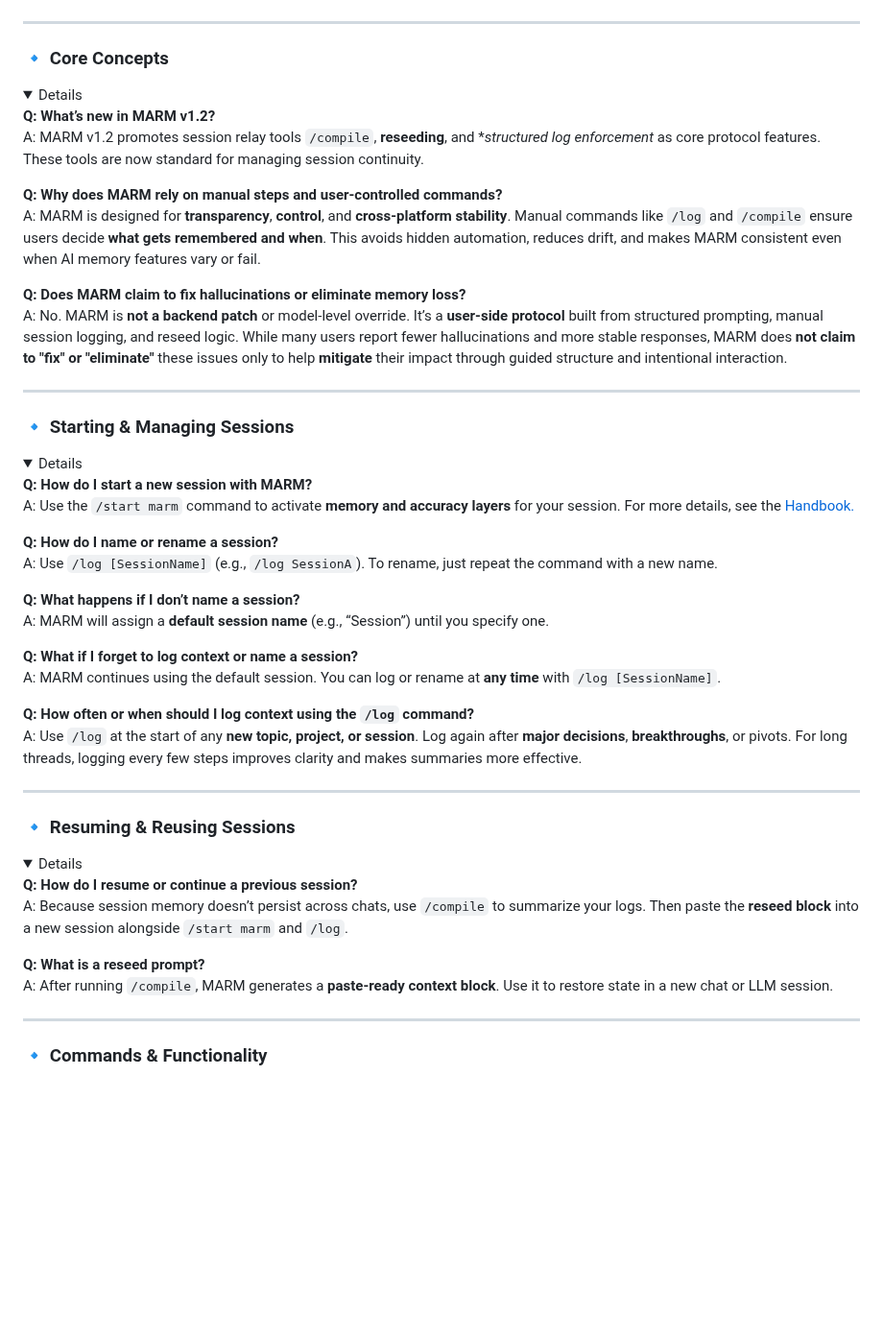
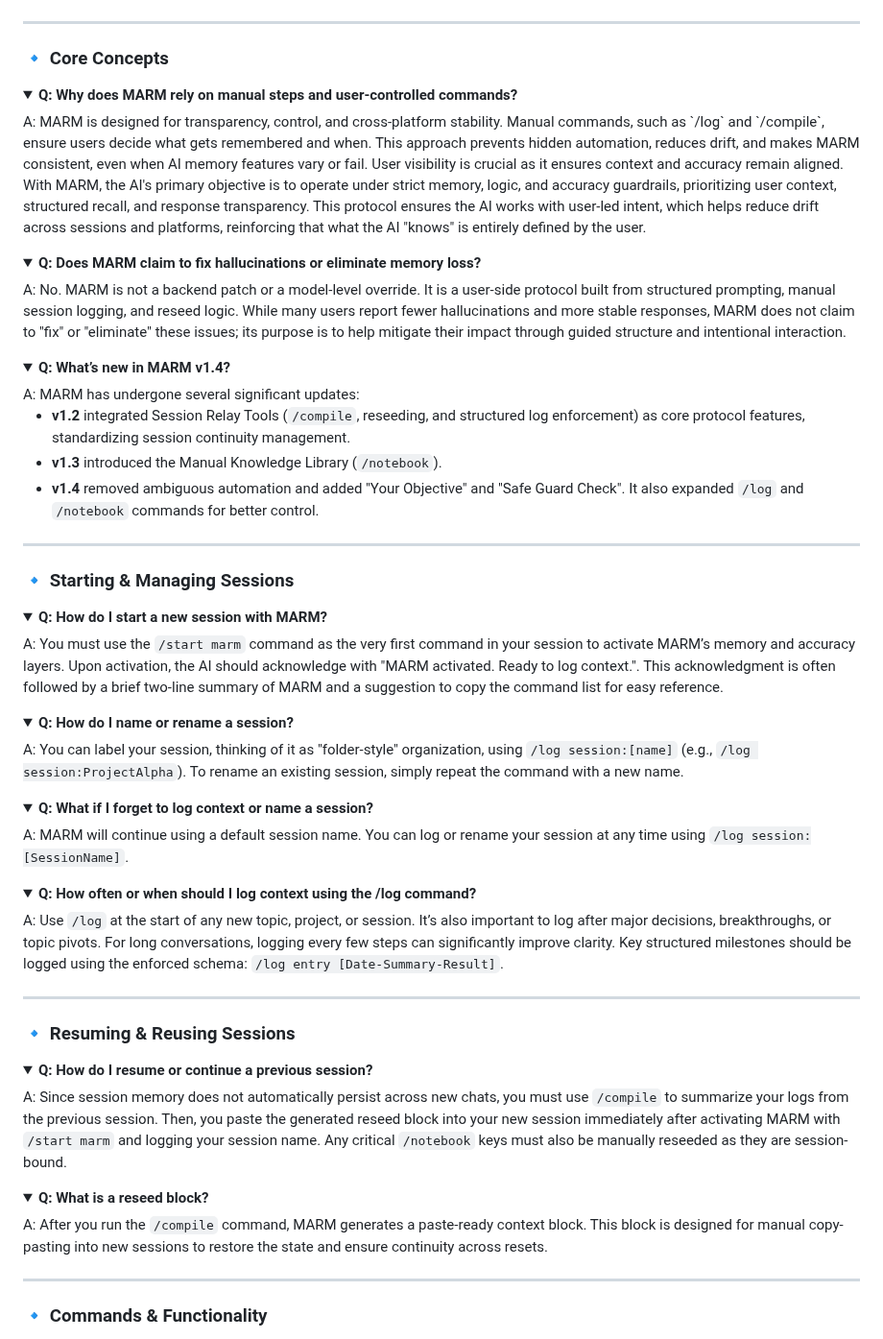
Before and after one commit to Lyellr88/MARM-Protocol, a Markdown page: FAQ.md, the part around one of its changes. Shown at 96% size. GitHub-like rendering; folded sections open; blank space fills up the shorter version.

```diff
--- a/FAQ.md
+++ b/FAQ.md
@@ -17,48 +17,53 @@
 
 ### 🔹 Core Concepts
 <details>
-
-**Q: What’s new in MARM v1.2?**
-A: MARM v1.2 promotes session relay tools `/compile`, **reseeding**, and **structured log enforcement* as core protocol features. These tools are now standard for managing session continuity.
-
-**Q: Why does MARM rely on manual steps and user-controlled commands?**
-A: MARM is designed for **transparency**, **control**, and **cross-platform stability**. Manual commands like `/log` and `/compile` ensure users decide **what gets remembered and when**. This avoids hidden automation, reduces drift, and makes MARM consistent even when AI memory features vary or fail.
-
-**Q: Does MARM claim to fix hallucinations or eliminate memory loss?**
-A: No. MARM is **not a backend patch** or model-level override. It’s a **user-side protocol** built from structured prompting, manual session logging, and reseed logic. While many users report fewer hallucinations and more stable responses, MARM does **not claim to "fix" or "eliminate"** these issues only to help **mitigate** their impact through guided structure and intentional interaction.
+<summary><strong>Q: Why does MARM rely on manual steps and user-controlled commands?</strong></summary>
+A: MARM is designed for transparency, control, and cross-platform stability. Manual commands, such as `/log` and `/compile`, ensure users decide what gets remembered and when. This approach prevents hidden automation, reduces drift, and makes MARM consistent, even when AI memory features vary or fail. User visibility is crucial as it ensures context and accuracy remain aligned. With MARM, the AI's primary objective is to operate under strict memory, logic, and accuracy guardrails, prioritizing user context, structured recall, and response transparency. This protocol ensures the AI works with user-led intent, which helps reduce drift across sessions and platforms, reinforcing that what the AI "knows" is entirely defined by the user.
+</details>
+<details>
+<summary><strong>Q: Does MARM claim to fix hallucinations or eliminate memory loss?</strong></summary>
+A: No. MARM is not a backend patch or a model-level override. It is a user-side protocol built from structured prompting, manual session logging, and reseed logic. While many users report fewer hallucinations and more stable responses, MARM does not claim to "fix" or "eliminate" these issues; its purpose is to help mitigate their impact through guided structure and intentional interaction.
+</details>
+<details>
+<summary><strong>Q: What’s new in MARM v1.4?</strong></summary>
+A: MARM has undergone several significant updates:
+<ul>
+<li><b>v1.2</b> integrated Session Relay Tools (<code>/compile</code>, reseeding, and structured log enforcement) as core protocol features, standardizing session continuity management.</li>
+<li><b>v1.3</b> introduced the Manual Knowledge Library (<code>/notebook</code>).</li>
+<li><b>v1.4</b> removed ambiguous automation and added "Your Objective" and "Safe Guard Check". It also expanded <code>/log</code> and <code>/notebook</code> commands for better control.</li>
+</ul>
 </details>
 
 ---
 
 ### 🔹 Starting & Managing Sessions
 <details>
-
-**Q: How do I start a new session with MARM?**
-A: Use the `/start marm` command to activate **memory and accuracy layers** for your session.  For more details, see the [Handbook.](HANDBOOK.md)
-
-**Q: How do I name or rename a session?**
-A: Use `/log [SessionName]` (e.g., `/log SessionA`). To rename, just repeat the command with a new name.
-
-**Q: What happens if I don’t name a session?**
-A: MARM will assign a **default session name** (e.g., “Session”) until you specify one.
-
-**Q: What if I forget to log context or name a session?**
-A: MARM continues using the default session. You can log or rename at **any time** with `/log [SessionName]`.
-
-**Q: How often or when should I log context using the `/log` command?**
-A: Use `/log` at the start of any **new topic, project, or session**. Log again after **major decisions**, **breakthroughs**, or pivots. For long threads, logging every few steps improves clarity and makes summaries more effective.
+<summary><strong>Q: How do I start a new session with MARM?</strong></summary>
+A: You must use the <code>/start marm</code> command as the very first command in your session to activate MARM’s memory and accuracy layers. Upon activation, the AI should acknowledge with "MARM activated. Ready to log context.". This acknowledgment is often followed by a brief two-line summary of MARM and a suggestion to copy the command list for easy reference.
+</details>
+<details>
+<summary><strong>Q: How do I name or rename a session?</strong></summary>
+A: You can label your session, thinking of it as "folder-style" organization, using <code>/log session:[name]</code> (e.g., <code>/log session:ProjectAlpha</code>). To rename an existing session, simply repeat the command with a new name.
+</details>
+<details>
+<summary><strong>Q: What if I forget to log context or name a session?</strong></summary>
+A: MARM will continue using a default session name. You can log or rename your session at any time using <code>/log session:[SessionName]</code>.
+</details>
+<details>
+<summary><strong>Q: How often or when should I log context using the /log command?</strong></summary>
+A: Use <code>/log</code> at the start of any new topic, project, or session. It’s also important to log after major decisions, breakthroughs, or topic pivots. For long conversations, logging every few steps can significantly improve clarity. Key structured milestones should be logged using the enforced schema: <code>/log entry [Date-Summary-Result]</code>.
 </details>
 
 ---
 
 ### 🔹 Resuming & Reusing Sessions
 <details>
-
-**Q: How do I resume or continue a previous session?**
-A: Because session memory doesn’t persist across chats, use `/compile` to summarize your logs. Then paste the **reseed block** into a new session alongside `/start marm` and `/log`.
-
-**Q: What is a reseed prompt?**
-A: After running `/compile`, MARM generates a **paste-ready context block**. Use it to restore state in a new chat or LLM session.
+<summary><strong>Q: How do I resume or continue a previous session?</strong></summary>
+A: Since session memory does not automatically persist across new chats, you must use <code>/compile</code> to summarize your logs from the previous session. Then, you paste the generated reseed block into your new session immediately after activating MARM with <code>/start marm</code> and logging your session name. Any critical <code>/notebook</code> keys must also be manually reseeded as they are session-bound.
+</details>
+<details>
+<summary><strong>Q: What is a reseed block?</strong></summary>
+A: After you run the <code>/compile</code> command, MARM generates a paste-ready context block. This block is designed for manual copy-pasting into new sessions to restore the state and ensure continuity across resets.
 </details>
 
 ---
```
Also changed, not shown: other parts of FAQ.md (+57 -15 lines).
